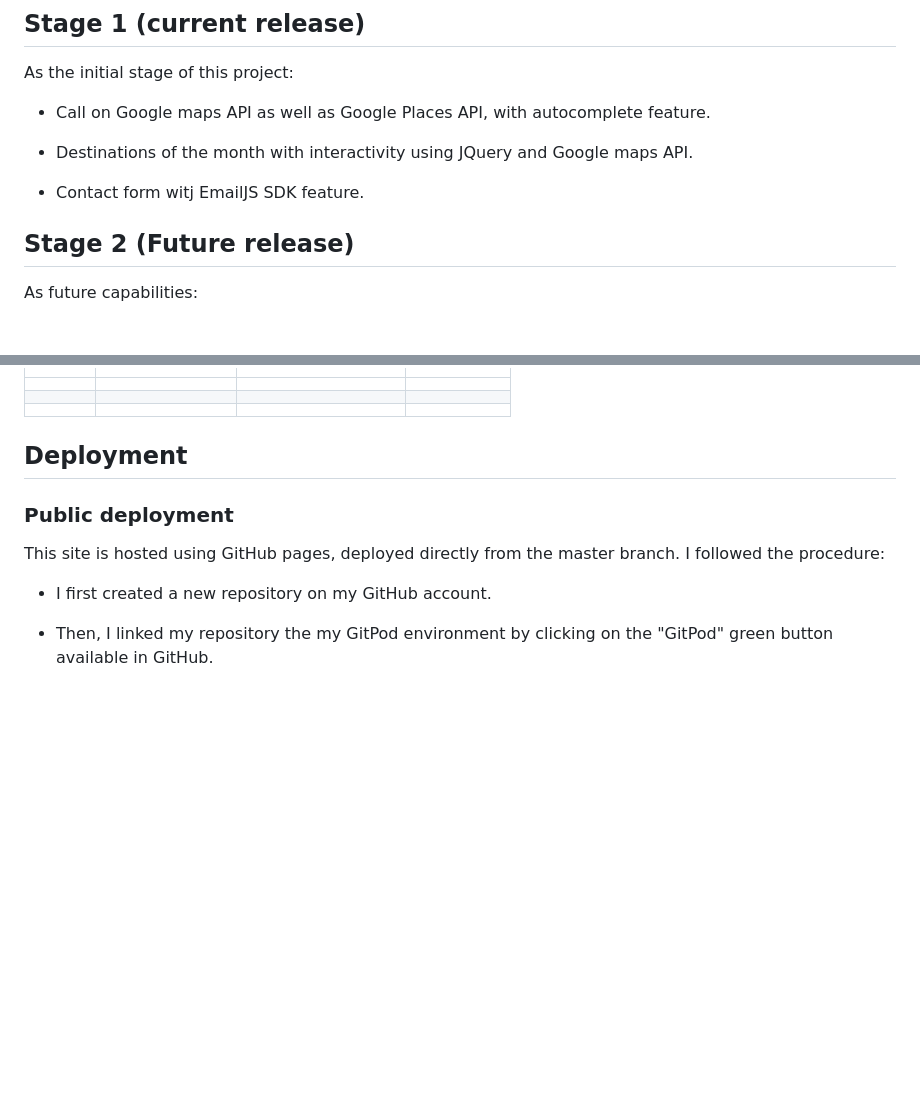
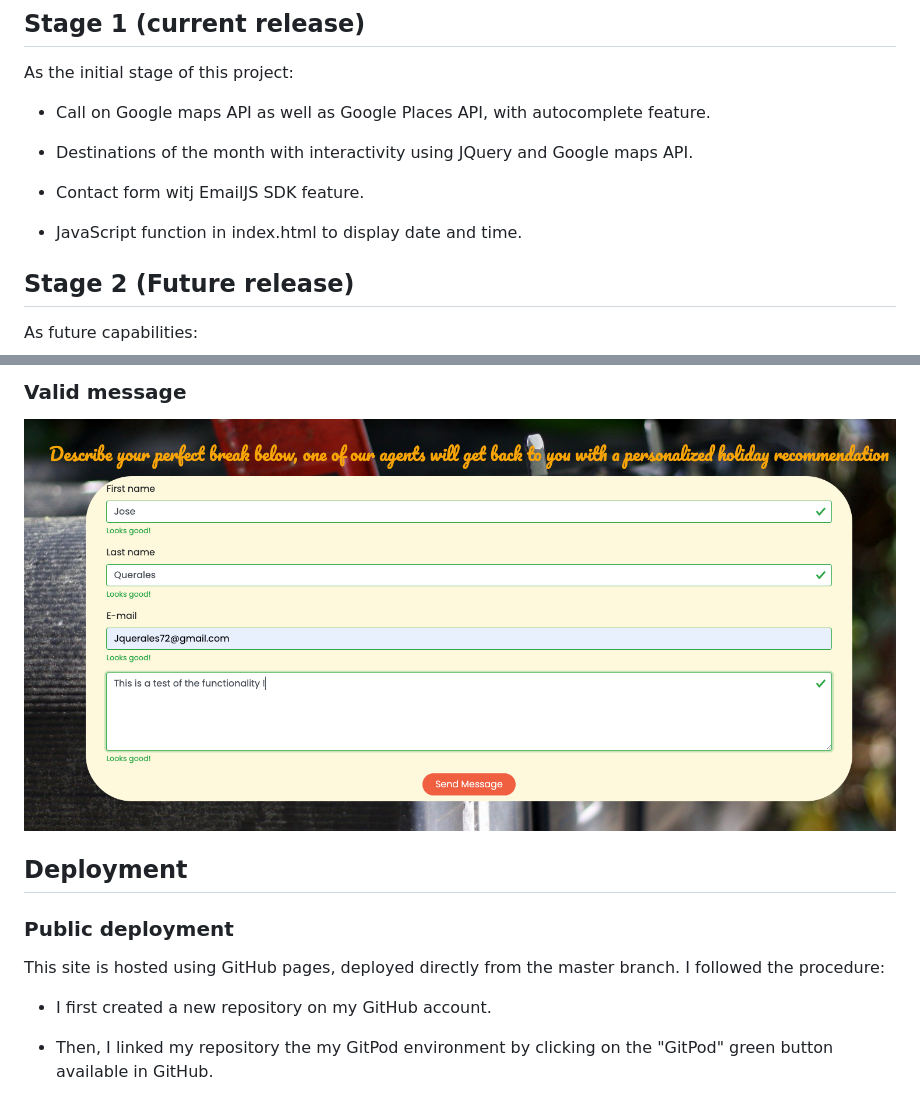
Before and after one commit to jdquerales/MilestoneProject_2, a Markdown page: README.md, 2 parts joined by grey strips. Drawn GitHub-style; pictures changed too: assets/validation_img/valid_email.png (added); blank space fills up the shorter version.

```diff
--- a/README.md
+++ b/README.md
@@ -90,6 +90,8 @@ As the initial stage of this project:
 - Destinations of the month with interactivity using JQuery and Google maps API.
 
 - Contact form witj EmailJS SDK feature.
+
+- JavaScript function in index.html to display date and time.
 
 
 ## Stage 2 (Future release)
@@ -294,4 +311,6 @@ package from my company or my sponsors.
 
+### Valid message
+ ![us31](/assets/validation_img/valid_email.png)
 
 ## Deployment
 
```
Also changed, not shown: other parts of README.md (+18 -3 lines), assets/validation_img/wrong_email.png (added).
